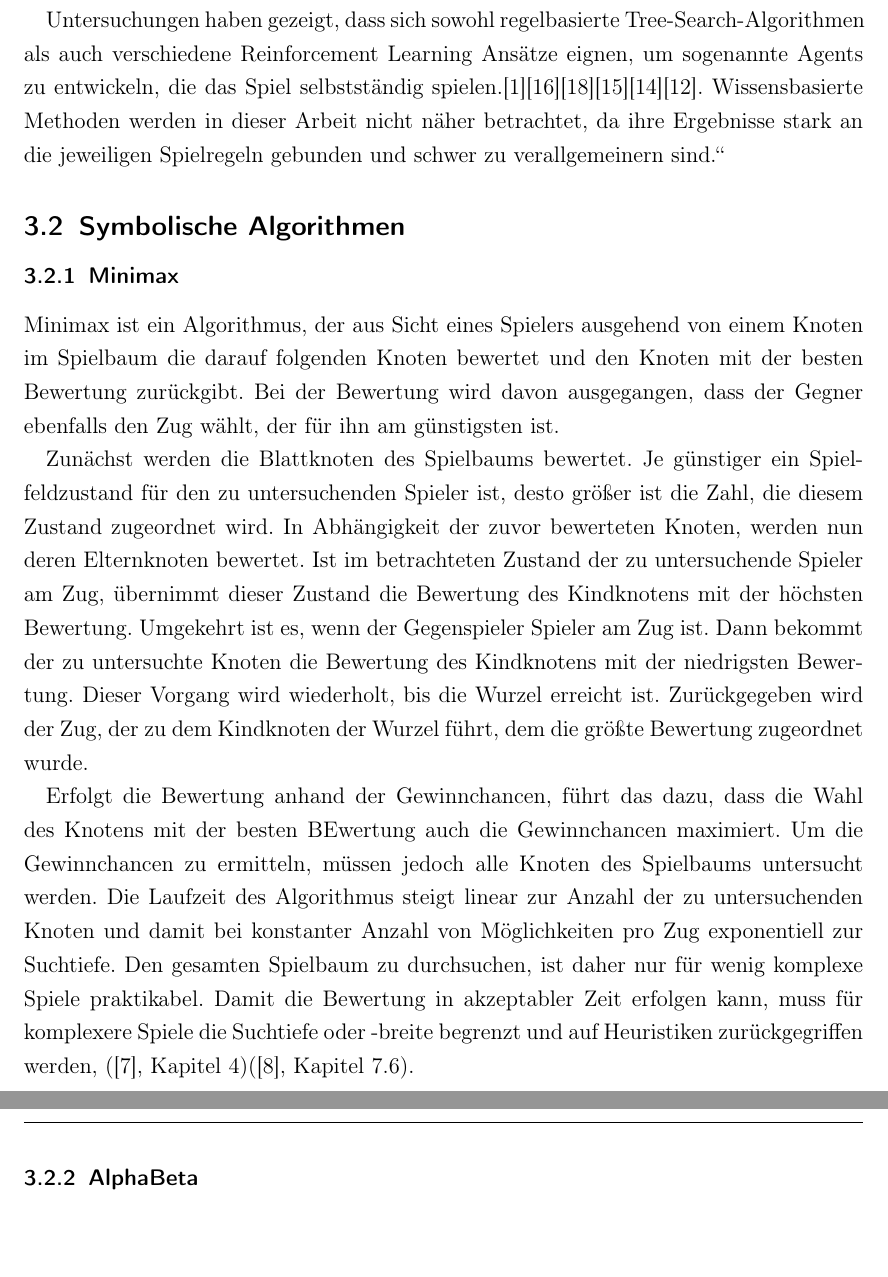
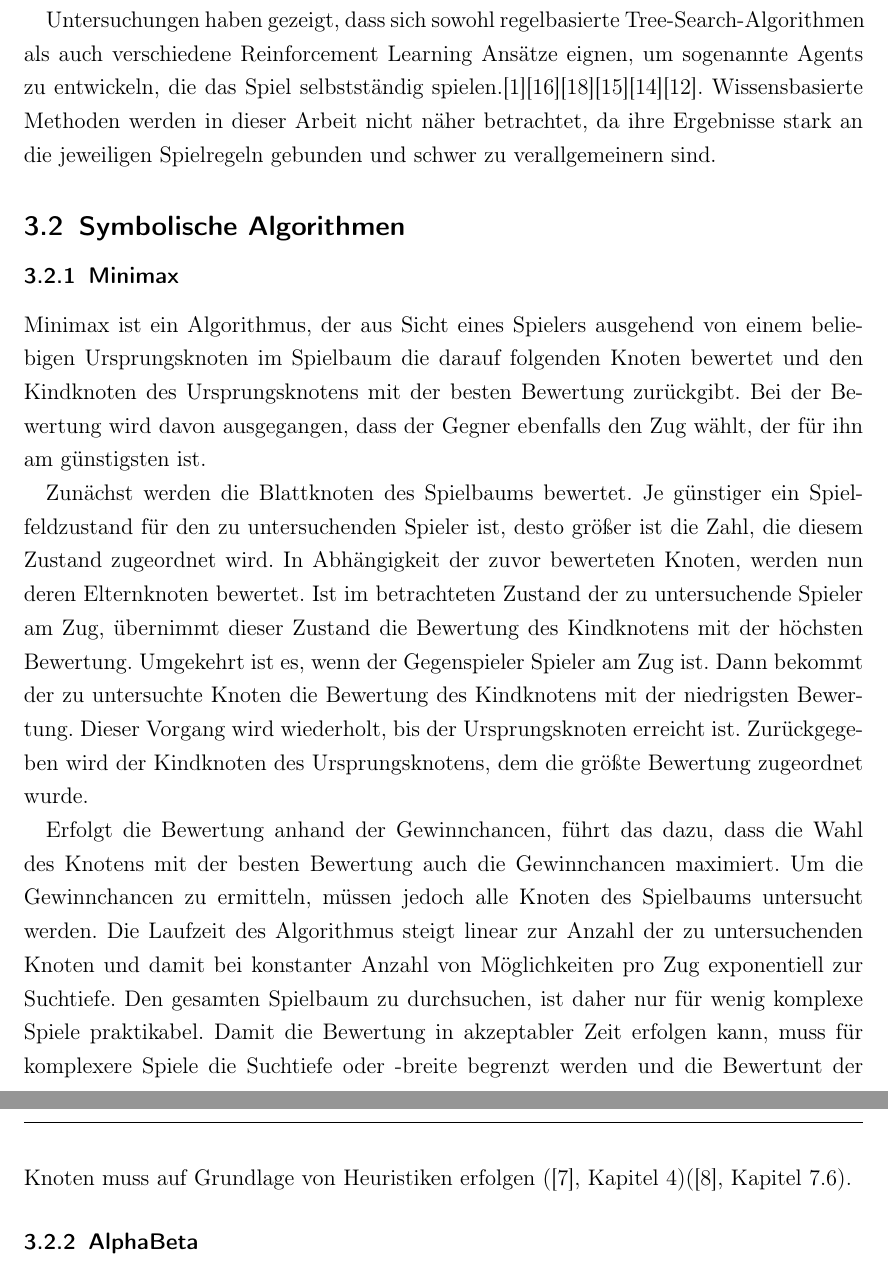
Before and after one commit to LeoHerrmann/connect_four_robustness, a LaTeX document (main.tex, which reads Sektionen/symbolische-algorithmen.tex, Sektionen/vier-gewinnt.tex): two parts of pages 9 and 10 of 15, joined at a grey line, cut so that both start at the same text, the shorter picture padded with empty space. Compiled offline with pdfLaTeX.

Commit message:
Small improvements before seriously getting started again

```diff
--- a/Sektionen/symbolische-algorithmen.tex
+++ b/Sektionen/symbolische-algorithmen.tex
@@ -1,10 +1,10 @@
 \subsubsection{Minimax}
 
-Minimax ist ein Algorithmus, der aus Sicht eines Spielers ausgehend von einem Knoten im Spielbaum die darauf folgenden Knoten bewertet und den Knoten mit der besten Bewertung zurückgibt. Bei der Bewertung wird davon ausgegangen, dass der Gegner ebenfalls den Zug wählt, der für ihn am günstigsten ist.
+Minimax ist ein Algorithmus, der aus Sicht eines Spielers ausgehend von einem beliebigen Ursprungsknoten im Spielbaum die darauf folgenden Knoten bewertet und den Kindknoten des Ursprungsknotens mit der besten Bewertung zurückgibt. Bei der Bewertung wird davon ausgegangen, dass der Gegner ebenfalls den Zug wählt, der für ihn am günstigsten ist.
 
-Zunächst werden die Blattknoten des Spielbaums bewertet. Je günstiger ein Spielfeldzustand für den zu untersuchenden Spieler ist, desto größer ist die Zahl, die diesem Zustand zugeordnet wird. In Abhängigkeit der zuvor bewerteten Knoten, werden nun deren Elternknoten bewertet. Ist im betrachteten Zustand der zu untersuchende Spieler am Zug, übernimmt dieser Zustand die Bewertung des Kindknotens mit der höchsten Bewertung. Umgekehrt ist es, wenn der Gegenspieler Spieler am Zug ist. Dann bekommt der zu untersuchte Knoten die Bewertung des Kindknotens mit der niedrigsten Bewertung. Dieser Vorgang wird wiederholt, bis die Wurzel erreicht ist. Zurückgegeben wird der Zug, der zu dem Kindknoten der Wurzel führt, dem die größte Bewertung zugeordnet wurde.
+Zunächst werden die Blattknoten des Spielbaums bewertet. Je günstiger ein Spielfeldzustand für den zu untersuchenden Spieler ist, desto größer ist die Zahl, die diesem Zustand zugeordnet wird. In Abhängigkeit der zuvor bewerteten Knoten, werden nun deren Elternknoten bewertet. Ist im betrachteten Zustand der zu untersuchende Spieler am Zug, übernimmt dieser Zustand die Bewertung des Kindknotens mit der höchsten Bewertung. Umgekehrt ist es, wenn der Gegenspieler Spieler am Zug ist. Dann bekommt der zu untersuchte Knoten die Bewertung des Kindknotens mit der niedrigsten Bewertung. Dieser Vorgang wird wiederholt, bis der Ursprungsknoten erreicht ist. Zurückgegeben wird der Kindknoten des Ursprungsknotens, dem die größte Bewertung zugeordnet wurde.
 
-Erfolgt die Bewertung anhand der Gewinnchancen, führt das dazu, dass die Wahl des Knotens mit der besten BEwertung auch die Gewinnchancen maximiert. Um die Gewinnchancen zu ermitteln, müssen jedoch alle Knoten des Spielbaums untersucht werden. Die Laufzeit des Algorithmus steigt linear zur Anzahl der zu untersuchenden Knoten und damit bei konstanter Anzahl von Möglichkeiten pro Zug exponentiell zur Suchtiefe. Den gesamten Spielbaum zu durchsuchen, ist daher nur für wenig komplexe Spiele praktikabel. Damit die Bewertung in akzeptabler Zeit erfolgen kann, muss für komplexere Spiele die Suchtiefe oder -breite begrenzt und auf Heuristiken zurückgegriffen werden, (\cite{Ferguson.January2019}, Kapitel 4)(\cite{Heineman.October2008}, Kapitel 7.6).
+Erfolgt die Bewertung anhand der Gewinnchancen, führt das dazu, dass die Wahl des Knotens mit der besten Bewertung auch die Gewinnchancen maximiert. Um die Gewinnchancen zu ermitteln, müssen jedoch alle Knoten des Spielbaums untersucht werden. Die Laufzeit des Algorithmus steigt linear zur Anzahl der zu untersuchenden Knoten und damit bei konstanter Anzahl von Möglichkeiten pro Zug exponentiell zur Suchtiefe. Den gesamten Spielbaum zu durchsuchen, ist daher nur für wenig komplexe Spiele praktikabel. Damit die Bewertung in akzeptabler Zeit erfolgen kann, muss für komplexere Spiele die Suchtiefe oder -breite begrenzt werden und die Bewertunt der Knoten muss auf Grundlage von Heuristiken erfolgen (\cite{Ferguson.January2019}, Kapitel 4)(\cite{Heineman.October2008}, Kapitel 7.6).
 
 \subsubsection{AlphaBeta}
 
--- a/Sektionen/vier-gewinnt.tex
+++ b/Sektionen/vier-gewinnt.tex
@@ -18,4 +18,4 @@ Verschiedene Lösungsverfahren von Vier Gewinnt sind bereits ausgiebig untersuch
 
 Lösungen, die alle Möglichkeiten durchrechnen, um die optimale Entscheidung zu treffen, sind für den Einsatz in der Praxis aufgrund des hohen Rechenaufwands bei komplexeren Anwendungen auch heute noch selten praktikabel. Aus diesem Grund wird bevorzugt auf gute Heuristiken zurückgegriffen, die den Rechenaufwand minimieren, aber dennoch gute Ergebnisse liefern(\cite{Heineman.October2008}, Kapitel 7.6).
 
-Untersuchungen haben gezeigt, dass sich sowohl regelbasierte Tree-Search-Algorithmen als auch verschiedene Reinforcement Learning Ansätze eignen, um sogenannte Agents zu entwickeln, die das Spiel selbstständig spielen.\cite{Alderton.2019}\cite{Thill.2012}\cite{Wäldchen.2022}\cite{Taylor.2024}\cite{Sheoran.2022}\cite{Qiu.2022}. Wissensbasierte Methoden werden in dieser Arbeit nicht näher betrachtet, da ihre Ergebnisse stark an die jeweiligen Spielregeln gebunden und schwer zu verallgemeinern sind.“
+Untersuchungen haben gezeigt, dass sich sowohl regelbasierte Tree-Search-Algorithmen als auch verschiedene Reinforcement Learning Ansätze eignen, um sogenannte Agents zu entwickeln, die das Spiel selbstständig spielen.\cite{Alderton.2019}\cite{Thill.2012}\cite{Wäldchen.2022}\cite{Taylor.2024}\cite{Sheoran.2022}\cite{Qiu.2022}. Wissensbasierte Methoden werden in dieser Arbeit nicht näher betrachtet, da ihre Ergebnisse stark an die jeweiligen Spielregeln gebunden und schwer zu verallgemeinern sind.
```
Also changed, not shown: main.pdf.
